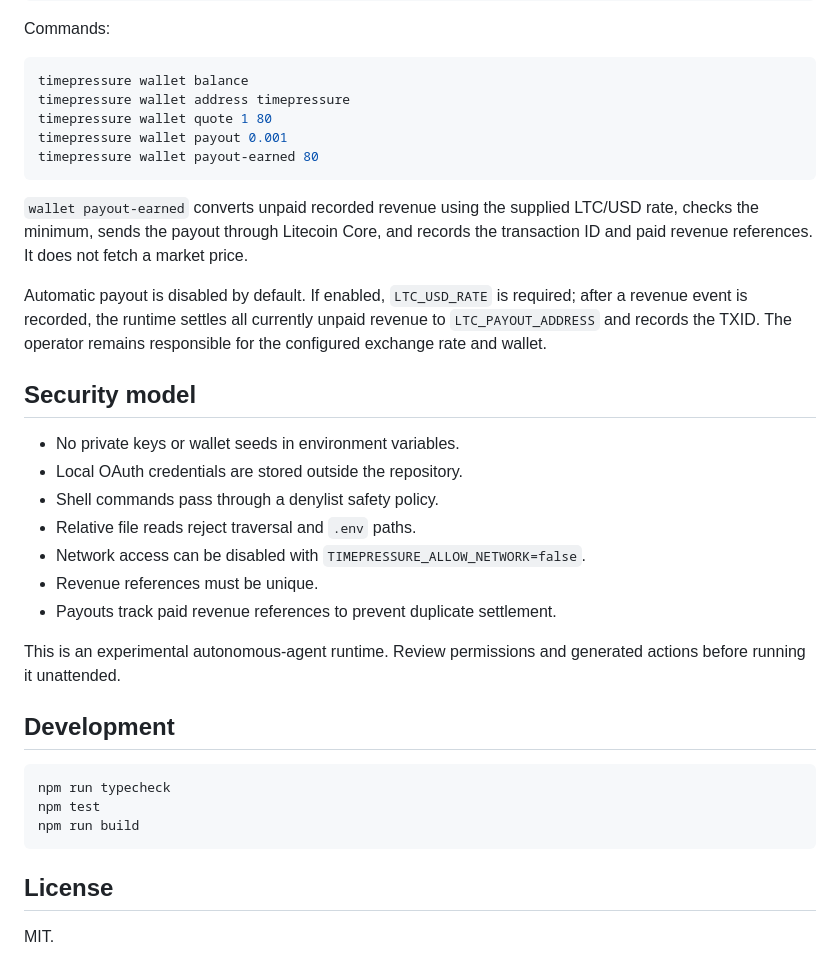
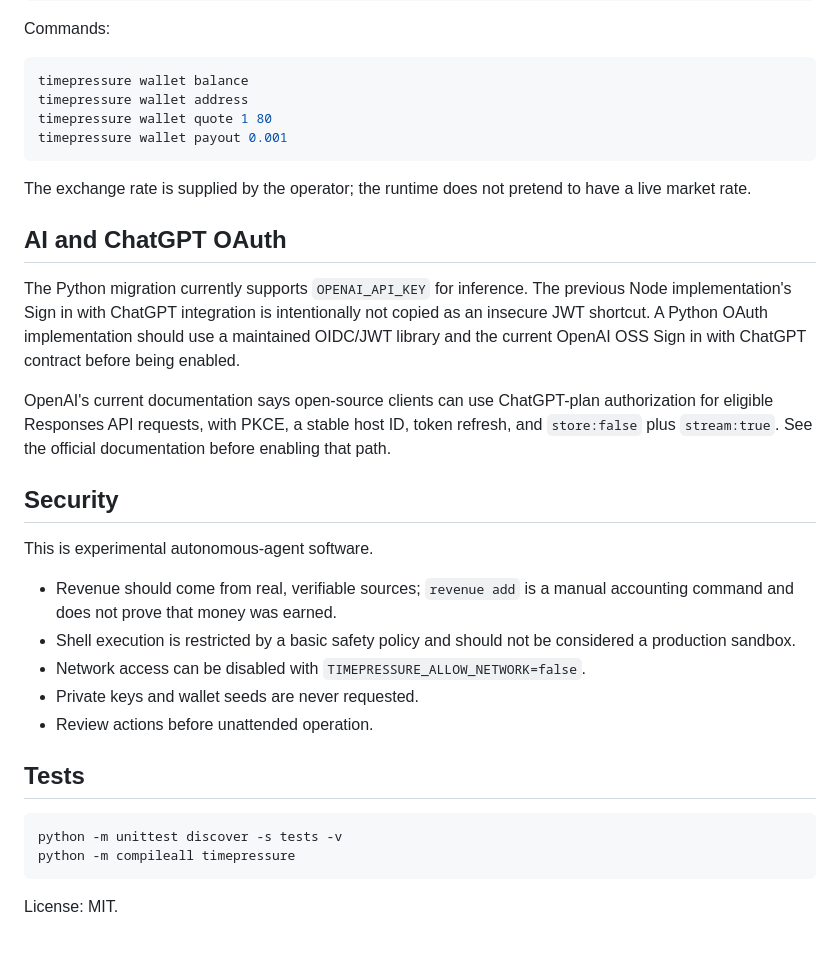
Before and after one commit to carlos210609/timepressure, a Markdown page: README.md, the part around one of its changes. GitHub-like rendering.

````diff
--- a/README.md
+++ b/README.md
@@ -84,36 +92,34 @@ Commands:
 
 ```bash
 timepressure wallet balance
-timepressure wallet address timepressure
+timepressure wallet address
 timepressure wallet quote 1 80
 timepressure wallet payout 0.001
-timepressure wallet payout-earned 80
 ```
 
-`wallet payout-earned` converts unpaid recorded revenue using the supplied LTC/USD rate, checks the minimum, sends the payout through Litecoin Core, and records the transaction ID and paid revenue references. It does not fetch a market price.
+The exchange rate is supplied by the operator; the runtime does not pretend to have a live market rate.
 
-Automatic payout is disabled by default. If enabled, `LTC_USD_RATE` is required; after a revenue event is recorded, the runtime settles all currently unpaid revenue to `LTC_PAYOUT_ADDRESS` and records the TXID. The operator remains responsible for the configured exchange rate and wallet.
+## AI and ChatGPT OAuth
 
-## Security model
+The Python migration currently supports `OPENAI_API_KEY` for inference. The previous Node implementation's Sign in with ChatGPT integration is intentionally not copied as an insecure JWT shortcut. A Python OAuth implementation should use a maintained OIDC/JWT library and the current OpenAI OSS Sign in with ChatGPT contract before being enabled.
 
-- No private keys or wallet seeds in environment variables.
-- Local OAuth credentials are stored outside the repository.
-- Shell commands pass through a denylist safety policy.
-- Relative file reads reject traversal and `.env` paths.
+OpenAI's current documentation says open-source clients can use ChatGPT-plan authorization for eligible Responses API requests, with PKCE, a stable host ID, token refresh, and `store:false` plus `stream:true`. See the official documentation before enabling that path.
+
+## Security
+
+This is experimental autonomous-agent software.
+
+- Revenue should come from real, verifiable sources; `revenue add` is a manual accounting command and does not prove that money was earned.
+- Shell execution is restricted by a basic safety policy and should not be considered a production sandbox.
 - Network access can be disabled with `TIMEPRESSURE_ALLOW_NETWORK=false`.
-- Revenue references must be unique.
-- Payouts track paid revenue references to prevent duplicate settlement.
+- Private keys and wallet seeds are never requested.
+- Review actions before unattended operation.
 
-This is an experimental autonomous-agent runtime. Review permissions and generated actions before running it unattended.
-
-## Development
+## Tests
 
 ```bash
-npm run typecheck
-npm test
-npm run build
+python -m unittest discover -s tests -v
+python -m compileall timepressure
 ```
 
-## License
-
-MIT.
+License: MIT.
````
Also changed, not shown: other parts of README.md (+44 -36 lines).
